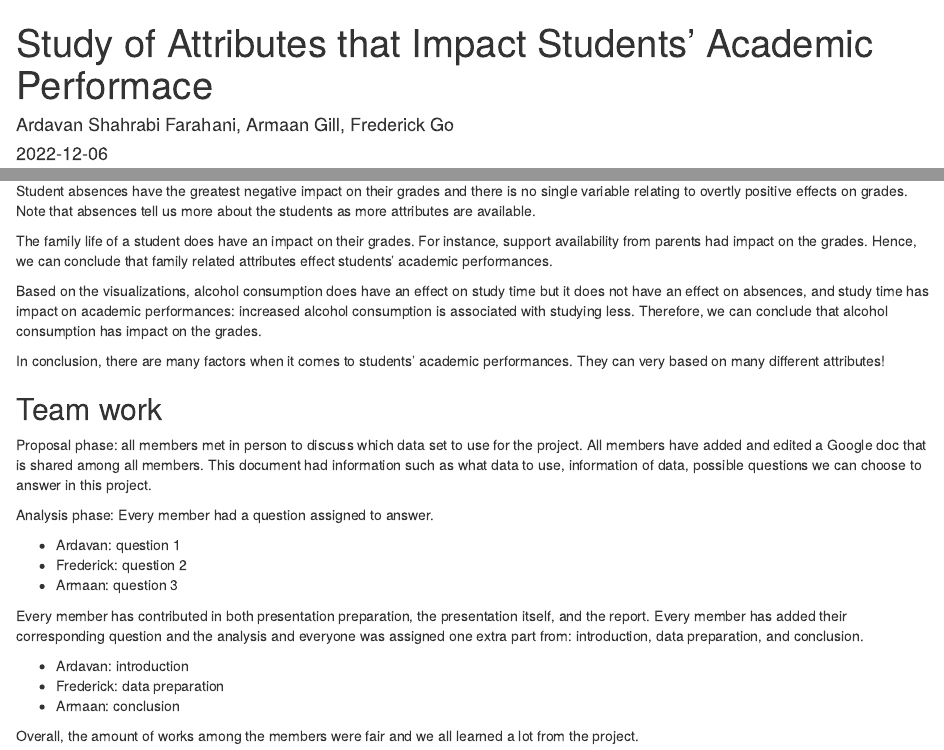
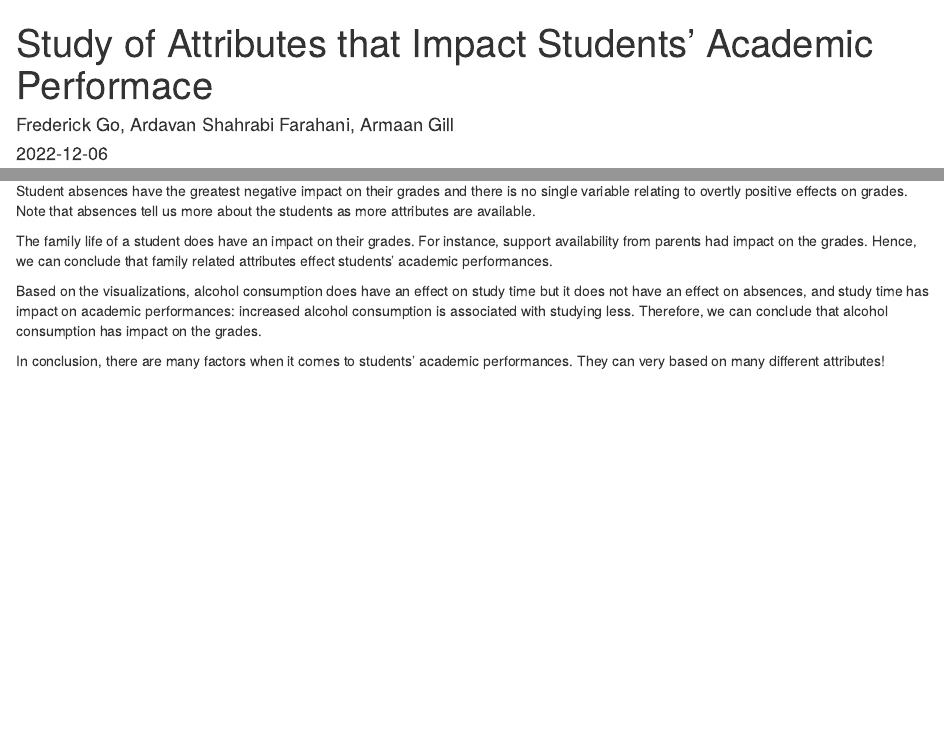
Before and after one commit to Fredd317/Attributes-that-Effect-on-Students-Academic-Performaces, an R Markdown document (report/report.Rmd): the page in a window 1100 px wide, from its top, and a second part further down, joined at a grey line. Rendered offline with R 4.5, knitr and Pandoc, with nearby package versions.

Commit message:
Changes to Authors/Commits

```diff
--- a/report/report.Rmd
+++ b/report/report.Rmd
@@ -1,6 +1,6 @@
 ---
 title: "Study of Attributes that Impact Students' Academic Performace"
-author: "Ardavan Shahrabi Farahani, Armaan Gill, Frederick Go"
+author: "Frederick Go, Ardavan Shahrabi Farahani, Armaan Gill"
 date: "2022-12-06"
 output: html_document
 ---
@@ -753,21 +748,3 @@ The family life of a student does have an impact on their grades. For instance,
 Based on the  visualizations, alcohol consumption does have an effect on study time but it does not have an effect on absences, and study time has impact on academic performances: increased alcohol consumption is associated with studying less. Therefore, we can conclude that alcohol consumption has impact on the grades.
 
 In conclusion, there are many factors when it comes to students' academic performances. They can very based on many different attributes!
-
-## Team work
-
-Proposal phase: all members met in person to discuss which data set to use for the project. All members have added and edited a Google doc that is shared among all members. This document had information such as what data to use, information of data, possible questions we can choose to answer in this project.
-
-Analysis phase: Every member had a question assigned to answer.
-
-- Ardavan: question 1
-- Frederick: question 2
-- Armaan: question 3
-
-Every member has contributed in both presentation preparation, the presentation itself, and the report. Every member has added their corresponding question and the analysis and everyone was assigned one extra part from: introduction, data preparation, and conclusion.
-
-- Ardavan: introduction
-- Frederick: data preparation
-- Armaan: conclusion
-
-Overall, the amount of works among the members were fair and we all learned a lot from the project.
```
Also changed, not shown: report/report.Rmd (5 more changed lines).
